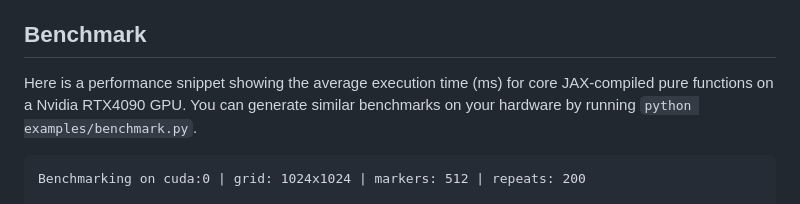
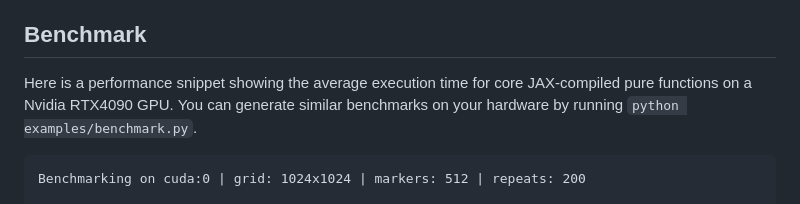
Before and after one commit to haimingz/vivsim, a Markdown page: README.md, the part around the change. Rendered like a GitHub page.

Commit message:
Clarify performance snippet description in README
Removed 'ms' from the performance snippet description for clarity.

````diff
--- a/README.md
+++ b/README.md
@@ -152,7 +152,7 @@ Immersed Boundary Methods:
 
 ## Benchmark
 
-Here is a performance snippet showing the average execution time (ms) for core JAX-compiled pure functions on a Nvidia RTX4090 GPU. You can generate similar benchmarks on your hardware by running `python examples/benchmark.py`.
+Here is a performance snippet showing the average execution time for core JAX-compiled pure functions on a Nvidia RTX4090 GPU. You can generate similar benchmarks on your hardware by running `python examples/benchmark.py`.
 
 ```
 Benchmarking on cuda:0 | grid: 1024x1024 | markers: 512 | repeats: 200
````
